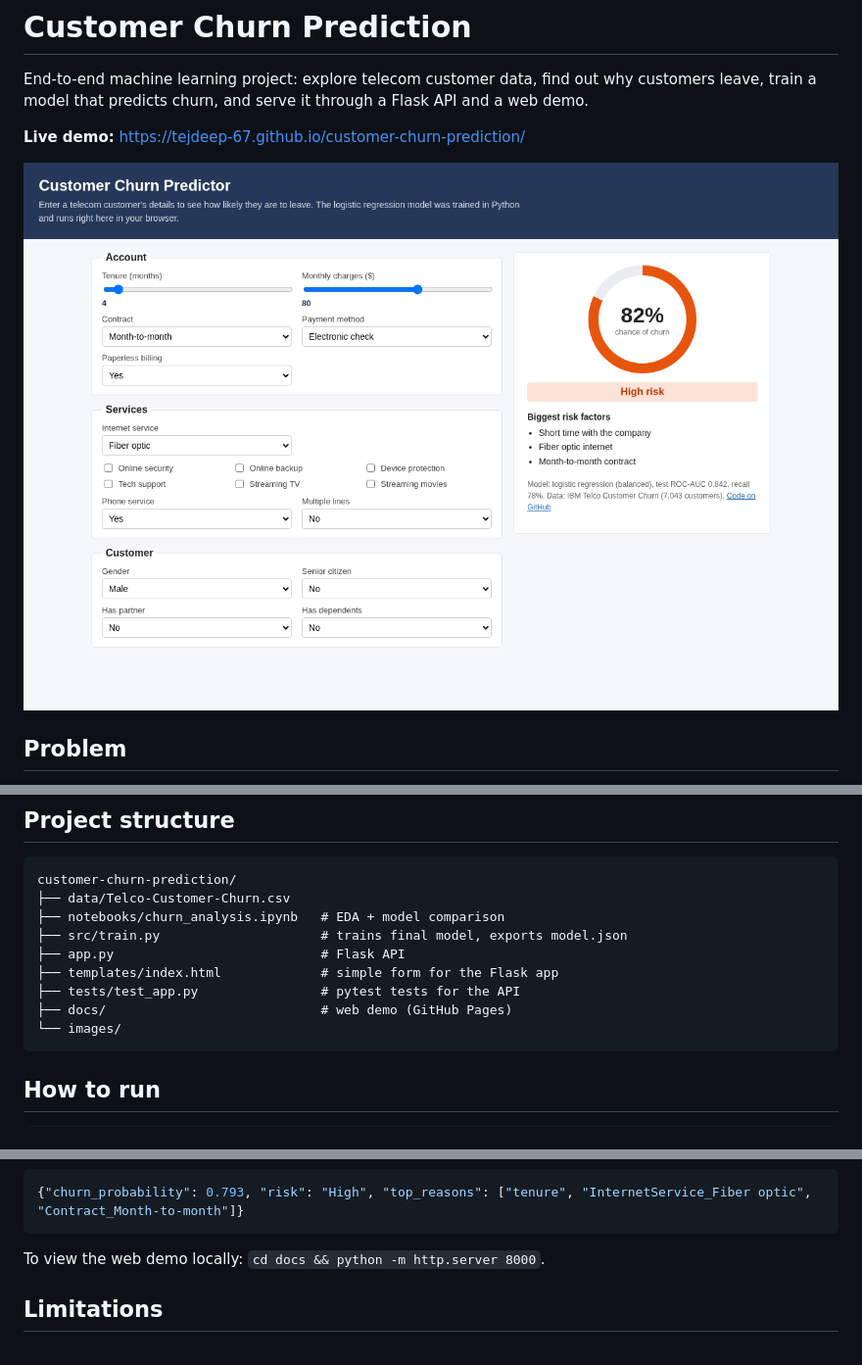
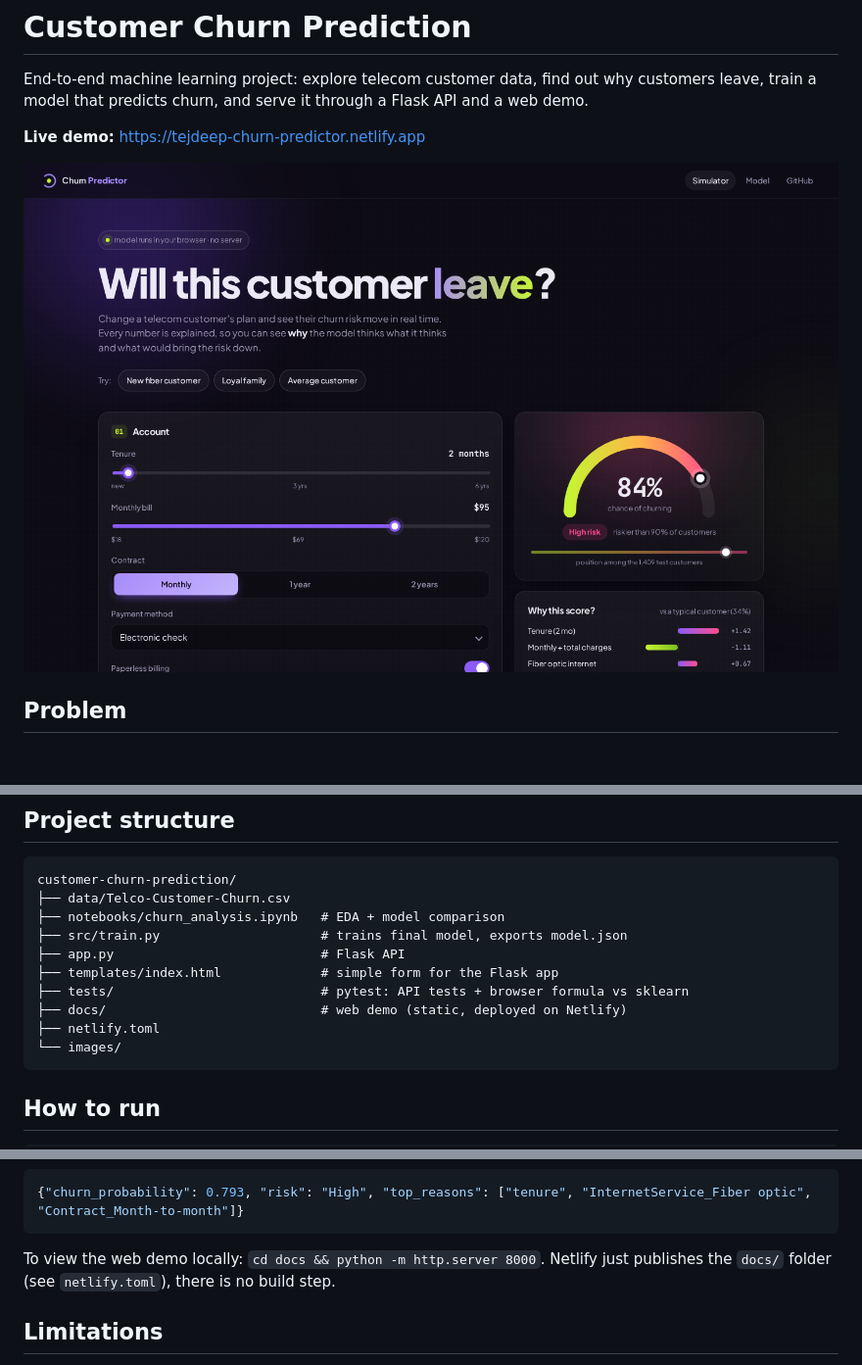
Before and after one commit to Tejdeep-67/customer-churn-prediction, a Markdown page: README.md, 3 parts joined by grey strips. Shown at 98% size. Drawn GitHub-style; pictures changed too: images/web_demo.png; blank space fills up the shorter version.

Commit message:
readme: netlify link, what-if simulator section, new screenshots

````diff
--- a/README.md
+++ b/README.md
@@ -3,7 +3,7 @@
 End-to-end machine learning project: explore telecom customer data, find out why customers leave,
 train a model that predicts churn, and serve it through a Flask API and a web demo.
 
-**Live demo:** https://tejdeep-67.github.io/customer-churn-prediction/
+**Live demo:** https://tejdeep-churn-predictor.netlify.app
 
 ![web demo](images/web_demo.png)
 
@@ -71,8 +89,9 @@ customer-churn-prediction/
 ├── src/train.py                     # trains final model, exports model.json
 ├── app.py                           # Flask API
 ├── templates/index.html             # simple form for the Flask app
-├── tests/test_app.py                # pytest tests for the API
-├── docs/                            # web demo (GitHub Pages)
+├── tests/                           # pytest: API tests + browser formula vs sklearn
+├── docs/                            # web demo (static, deployed on Netlify)
+├── netlify.toml
 └── images/
 ```
 
@@ -106,7 +125,8 @@ Response:
 {"churn_probability": 0.793, "risk": "High", "top_reasons": ["tenure", "InternetService_Fiber optic", "Contract_Month-to-month"]}
 ```
 
-To view the web demo locally: `cd docs && python -m http.server 8000`.
+To view the web demo locally: `cd docs && python -m http.server 8000`. Netlify just publishes the `docs/` folder
+(see `netlify.toml`), there is no build step.
 
 ## Limitations
 
````
Also changed, not shown: other parts of README.md (+20 -2 lines), images/web_demo_mobile.png (added).
